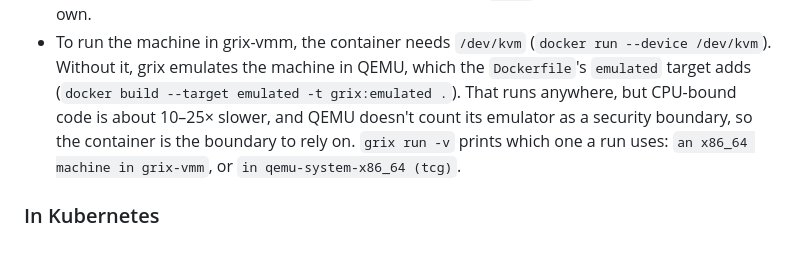
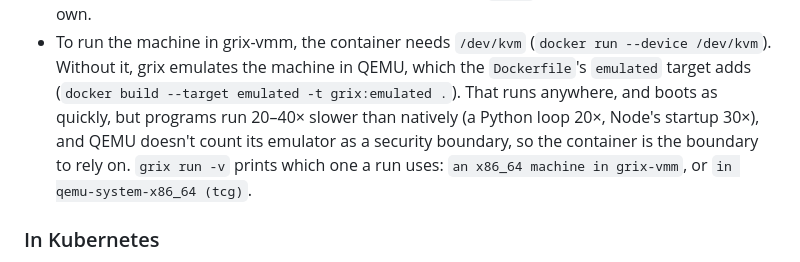
Before and after one commit to gmmeyer/grix, a Markdown page: README.md, the part around the change. GitHub-like rendering.

Commit message:
Emulation's cost, measured
Under QEMU's emulator (x86_64 on x86_64, best of 3) against the same
programs run natively: booting and exiting takes 0.12 s, as in grix-vmm,
but python3 -c pass is 42x slower, a Python loop 20x, node -e 0 31x,
500k one-byte reads and writes 18x, and sha256 of 64 MiB through a pipe
25x. The README said 10-25x.

Run-on: Niteshift
Co-Authored-By: Claude Opus 5.5 <noreply@anthropic.com>

```diff
--- a/README.md
+++ b/README.md
@@ -525,8 +525,9 @@ grix run --timeout 0 --metrics 0.0.0.0:9090 -p 0.0.0.0:8080:8000 -a net -a threa
 - To run the machine in grix-vmm, the container needs `/dev/kvm` (`docker
   run --device /dev/kvm`). Without it, grix emulates the machine in QEMU,
   which the `Dockerfile`'s `emulated` target adds (`docker build --target
-  emulated -t grix:emulated .`). That runs anywhere, but CPU-bound code is
-  about 10–25× slower, and QEMU doesn't count its emulator as a security
+  emulated -t grix:emulated .`). That runs anywhere, and boots as quickly,
+  but programs run 20–40× slower than natively (a Python loop 20×,
+  Node's startup 30×), and QEMU doesn't count its emulator as a security
   boundary, so the container is the boundary to rely on. `grix run -v`
   prints which one a run uses: `an x86_64 machine in grix-vmm`, or `in
   qemu-system-x86_64 (tcg)`.
```
